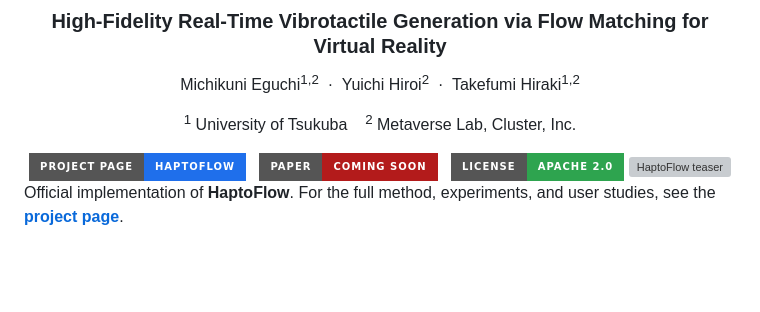
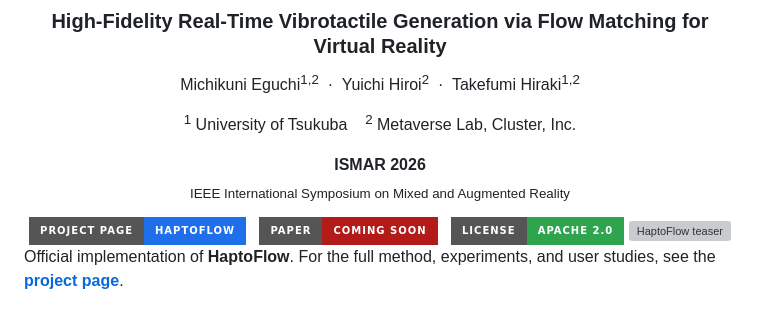
Before and after one commit to tamago117/HaptoFlow, a Markdown page: README.md, the part around the change. Rendered like a GitHub page; badges without logos; blank space fills up the shorter version; grey boxes are pictures that could not be loaded.

Commit message:
Add ISMAR 2026 venue to README
Co-Authored-By: Claude Opus 5 (1M context) <noreply@anthropic.com>
Claude-Session: https://claude.ai/code/session_01KKzhEAmY9K898R2XxkMYh4

```diff
--- a/README.md
+++ b/README.md
@@ -9,6 +9,9 @@ Yuichi Hiroi<sup>2</sup> &nbsp;·&nbsp;
 Takefumi Hiraki<sup>1,2</sup>
 
 <sup>1</sup> University of Tsukuba &nbsp;&nbsp; <sup>2</sup> Metaverse Lab, Cluster, Inc.
+
+**ISMAR 2026**<br>
+<sub>IEEE International Symposium on Mixed and Augmented Reality</sub>
 
 <a href="https://tamago117.github.io/HaptoFlow/">
   <img src="https://img.shields.io/badge/Project%20Page-HaptoFlow-1f6feb?style=for-the-badge&logo=githubpages&logoColor=white" height="38" alt="Project Page">
```
